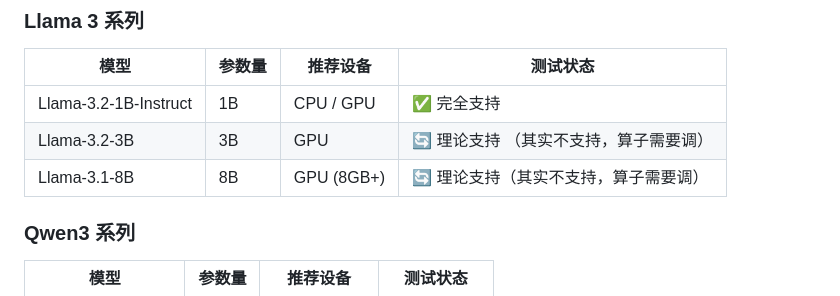
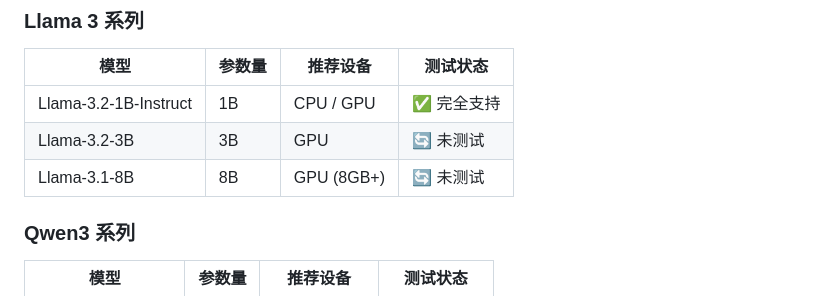
Before and after one commit to Vinci-hit/RustInfer, a Markdown page: README.md, the part around one of its changes. Drawn GitHub-style.

```diff
--- a/README.md
+++ b/README.md
@@ -259,8 +254,8 @@ fn main() -> Result<(), Box<dyn std::error::Error>> {
 | 模型 | 参数量 | 推荐设备 | 测试状态 |
 |------|--------|----------|----------|
 | Llama-3.2-1B-Instruct | 1B | CPU / GPU | ✅ 完全支持 |
-| Llama-3.2-3B | 3B | GPU | 🔄 理论支持 （其实不支持，算子需要调）|
-| Llama-3.1-8B | 8B | GPU (8GB+) | 🔄 理论支持（其实不支持，算子需要调） |
+| Llama-3.2-3B | 3B | GPU | 🔄 未测试 |
+| Llama-3.1-8B | 8B | GPU (8GB+) | 🔄 未测试 |
 
 ### Qwen3 系列
 
```
Also changed, not shown: other parts of README.md (+43 -32 lines).
